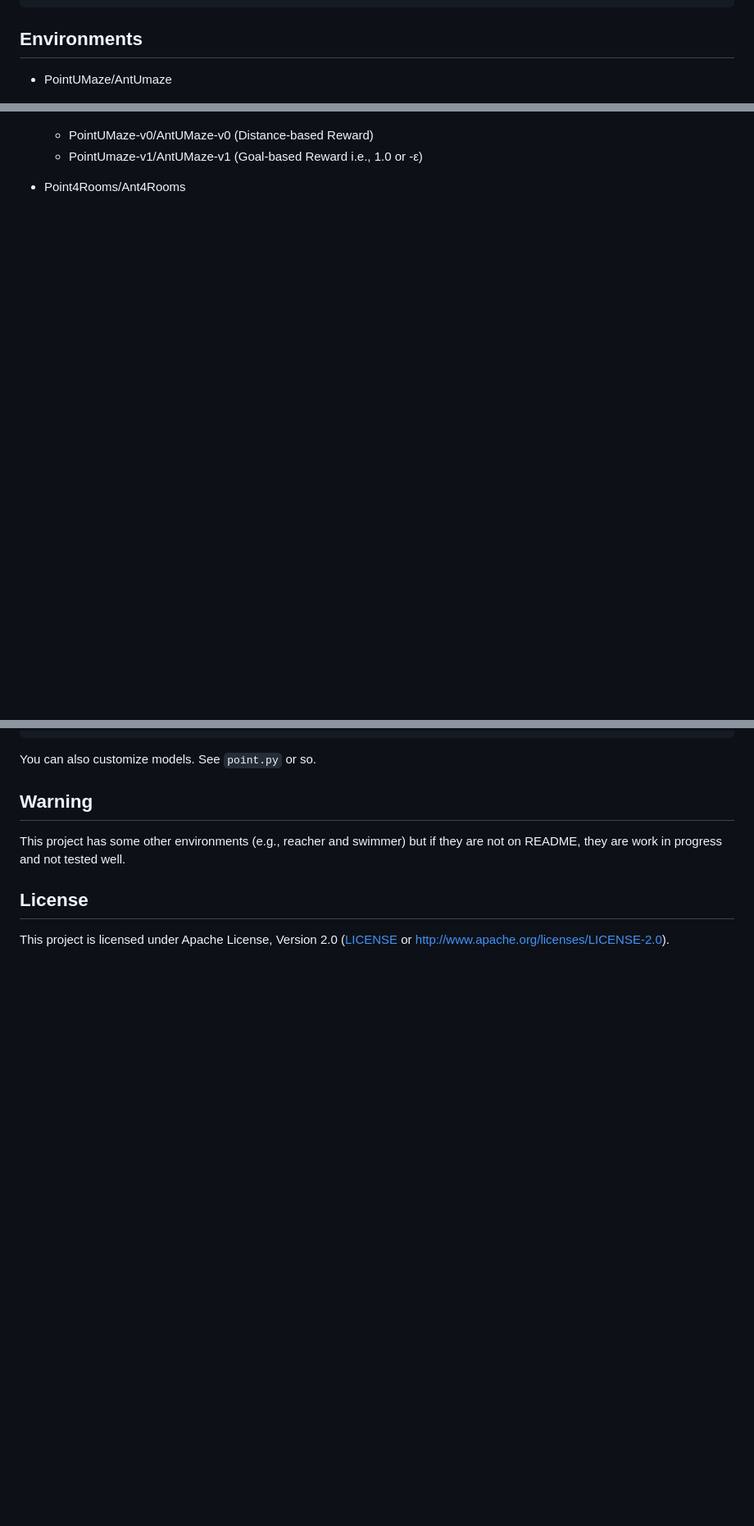
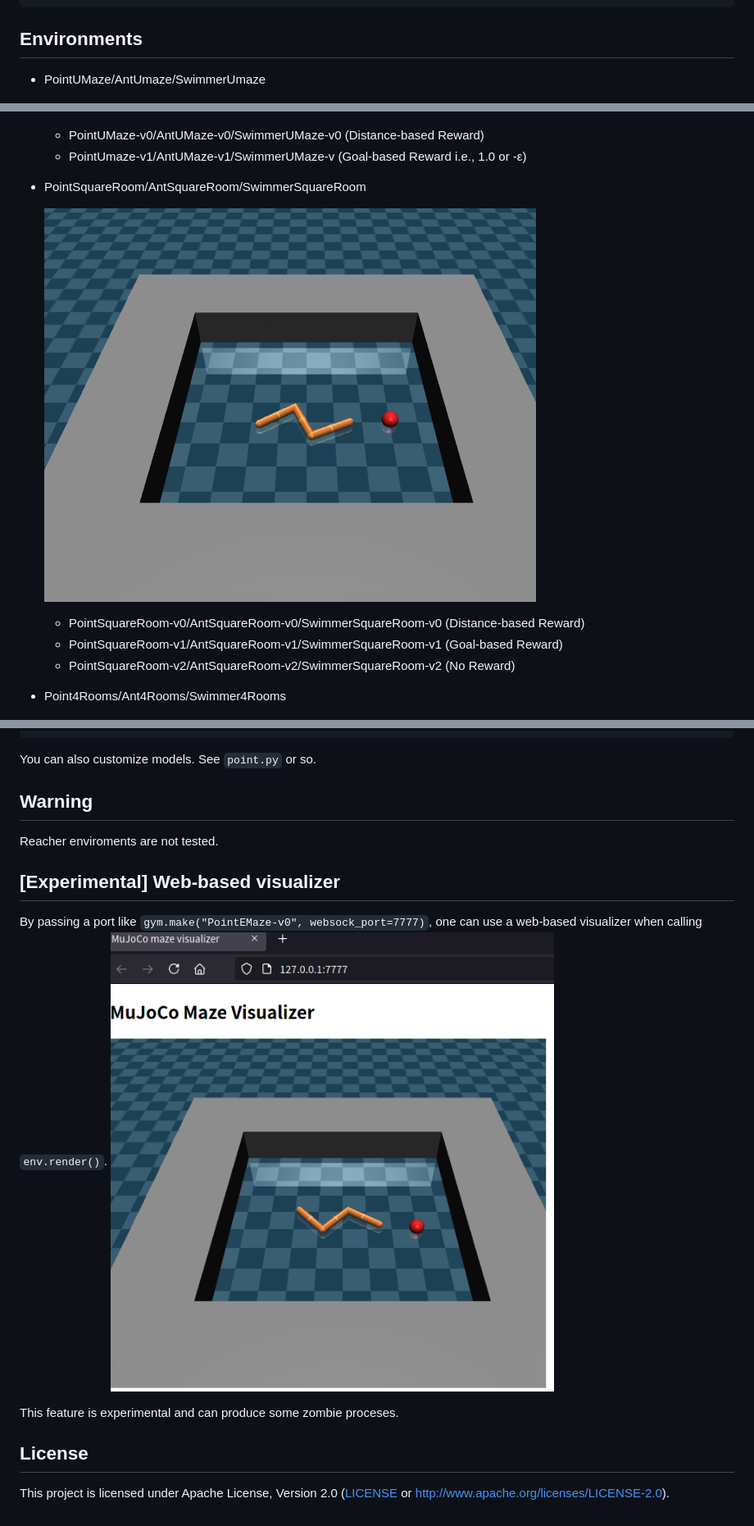
Before and after one commit to kngwyu/mujoco-maze, a Markdown page: README.md, 3 parts joined by grey strips. Shown: that part at 82% size. Drawn GitHub-style; pictures changed too: screenshots/SwimmerSquareRoom.png (added), screenshots/WebVis.png (added); blank space fills up the shorter version.

```diff
--- a/README.md
+++ b/README.md
@@ -28,12 +28,19 @@ env = gym.make("Ant4Rooms-v0")
 
 ## Environments
 
-- PointUMaze/AntUmaze
+- PointUMaze/AntUmaze/SwimmerUmaze
 
   ![PointUMaze](./screenshots/PointUMaze.png)
-  - PointUMaze-v0/AntUMaze-v0 (Distance-based Reward)
-  - PointUmaze-v1/AntUMaze-v1 (Goal-based Reward i.e., 1.0 or -ε)
+  - PointUMaze-v0/AntUMaze-v0/SwimmerUMaze-v0 (Distance-based Reward)
+  - PointUmaze-v1/AntUMaze-v1/SwimmerUMaze-v (Goal-based Reward i.e., 1.0 or -ε)
 
-- Point4Rooms/Ant4Rooms
+- PointSquareRoom/AntSquareRoom/SwimmerSquareRoom
+
+  ![SwimmerSquareRoom](./screenshots/SwimmerSquareRoom.png)
+  - PointSquareRoom-v0/AntSquareRoom-v0/SwimmerSquareRoom-v0 (Distance-based Reward)
+  - PointSquareRoom-v1/AntSquareRoom-v1/SwimmerSquareRoom-v1 (Goal-based Reward)
+  - PointSquareRoom-v2/AntSquareRoom-v2/SwimmerSquareRoom-v2 (No Reward)
+
+- Point4Rooms/Ant4Rooms/Swimmer4Rooms
 
   ![Point4Rooms](./screenshots/Point4Rooms.png)
@@ -111,9 +127,14 @@ gym.envs.register(
 You can also customize models. See `point.py` or so.
 
 ## Warning
-This project has some other environments (e.g., reacher and swimmer)
-but if they are not on README, they are work in progress and
-not tested well.
+Reacher enviroments are not tested.
+
+## [Experimental] Web-based visualizer
+By passing a port like `gym.make("PointEMaze-v0", websock_port=7777)`,
+one can use a web-based visualizer when calling `env.render()`.
+![WebBasedVis](./screenshots/WebVis.png)
+
+This feature is experimental and can produce some zombie proceses.
 
 ## License
 This project is licensed under Apache License, Version 2.0
```
Also changed, not shown: other parts of README.md (+12 -3 lines).
